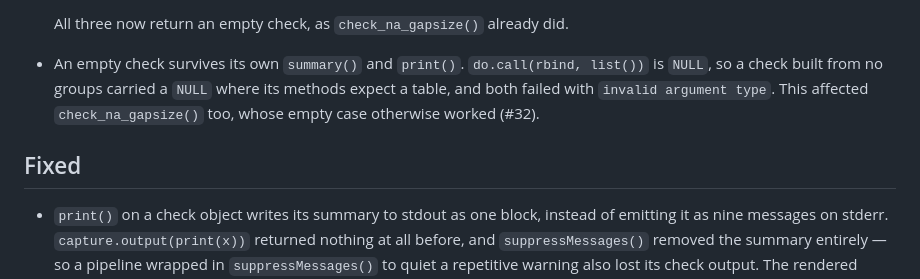
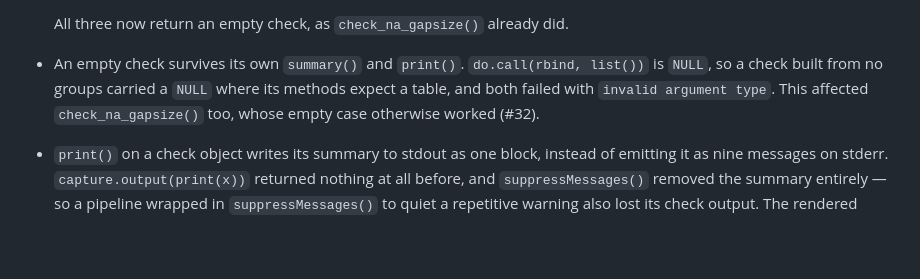
Before and after one commit to animovement/anicheck, a Markdown page: NEWS.md, the part around the change. Drawn GitHub-style; blank space fills up the shorter version.

Commit message:
docs(anicheck): merge the duplicate Fixed headings in NEWS (#46)
The development section had two `## Fixed` headings, so the print()
fix sat under its own heading after the empty-frame fixes. Merge them
into one, keeping every bullet in its original order.

Part of animovement/anicheck#44

Co-authored-by: Claude <noreply@anthropic.com>

```diff
--- a/NEWS.md
+++ b/NEWS.md
@@ -15,8 +15,6 @@
   All three now return an empty check, as `check_na_gapsize()` already did.
 
 * An empty check survives its own `summary()` and `print()`. `do.call(rbind, list())` is `NULL`, so a check built from no groups carried a `NULL` where its methods expect a table, and both failed with `invalid argument type`. This affected `check_na_gapsize()` too, whose empty case otherwise worked (#32).
-
-## Fixed
 
 * `print()` on a check object writes its summary to stdout as one block, instead of emitting it as nine messages on stderr. `capture.output(print(x))` returned nothing at all before, and `suppressMessages()` removed the summary entirely — so a pipeline wrapped in `suppressMessages()` to quiet a repetitive warning also lost its check output. The rendered summary is unchanged (#30).
 
```
